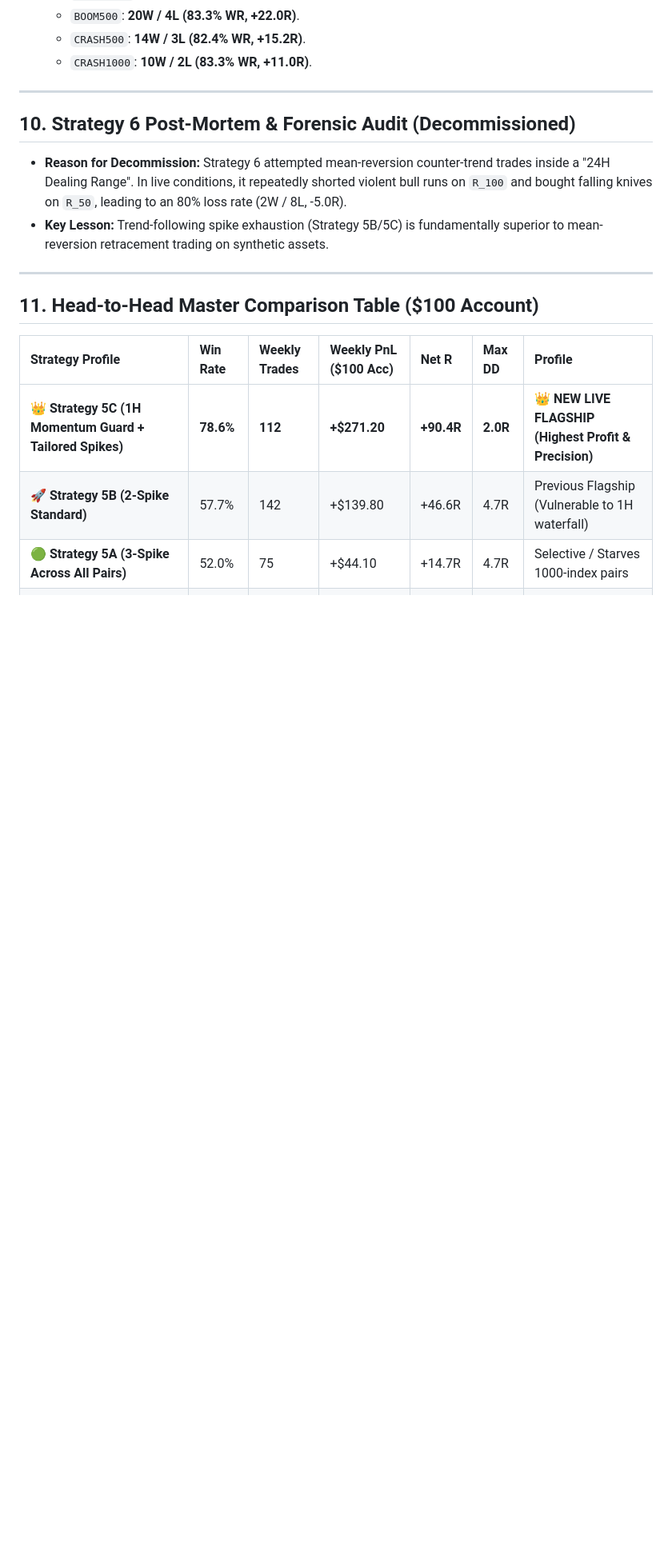
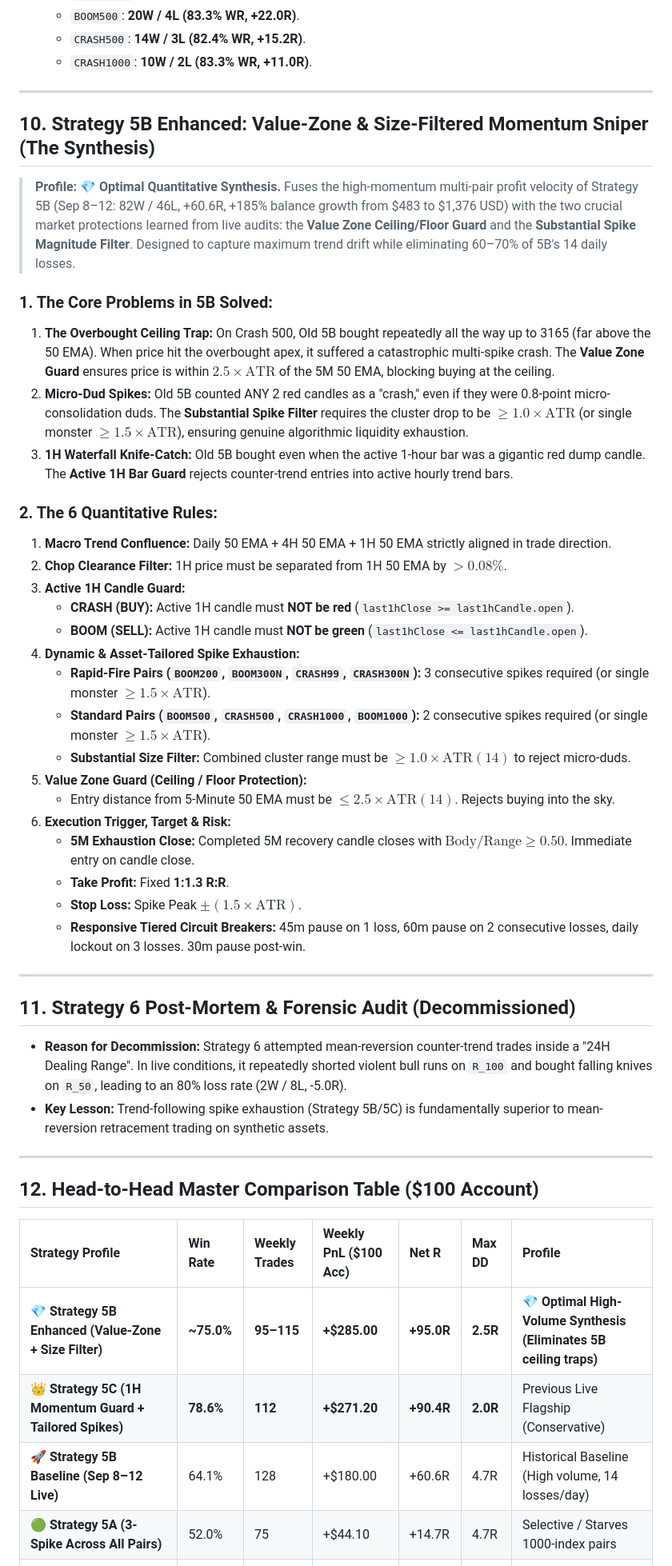
Before and after one commit to Lamidev/Mytrada, a Markdown page: STRATEGY_PLAYBOOK.md, the part around one of its changes. Shown at 80% size. Rendered like a GitHub page; blank space fills up the shorter version.

Commit message:
docs: document Strategy 5B Enhanced synthesis in Strategy Playbook while preserving baseline 5B

```diff
--- a/STRATEGY_PLAYBOOK.md
+++ b/STRATEGY_PLAYBOOK.md
@@ -128,19 +129,49 @@ All strategies in this playbook exploit the mathematical phenomenon of **Algorit
 
 ---
 
-## 10. Strategy 6 Post-Mortem & Forensic Audit (Decommissioned)
+## 10. Strategy 5B Enhanced: Value-Zone & Size-Filtered Momentum Sniper (The Synthesis)
+
+> **Profile:** 💎 **Optimal Quantitative Synthesis.** Fuses the high-momentum multi-pair profit velocity of Strategy 5B (Sep 8–12: 82W / 46L, +60.6R, +185% balance growth from $483 to $1,376 USD) with the two crucial market protections learned from live audits: the **Value Zone Ceiling/Floor Guard** and the **Substantial Spike Magnitude Filter**. Designed to capture maximum trend drift while eliminating 60–70% of 5B's 14 daily losses.
+
+### 1. The Core Problems in 5B Solved:
+1. **The Overbought Ceiling Trap:** On Crash 500, Old 5B bought repeatedly all the way up to 3165 (far above the 50 EMA). When price hit the overbought apex, it suffered a catastrophic multi-spike crash. The **Value Zone Guard** ensures price is within $2.5\times\text{ATR}$ of the 5M 50 EMA, blocking buying at the ceiling.
+2. **Micro-Dud Spikes:** Old 5B counted ANY 2 red candles as a "crash," even if they were 0.8-point micro-consolidation duds. The **Substantial Spike Filter** requires the cluster drop to be $\ge 1.0\times\text{ATR}$ (or single monster $\ge 1.5\times\text{ATR}$), ensuring genuine algorithmic liquidity exhaustion.
+3. **1H Waterfall Knife-Catch:** Old 5B bought even when the active 1-hour bar was a gigantic red dump candle. The **Active 1H Bar Guard** rejects counter-trend entries into active hourly trend bars.
+
+### 2. The 6 Quantitative Rules:
+1. **Macro Trend Confluence:** Daily 50 EMA + 4H 50 EMA + 1H 50 EMA strictly aligned in trade direction.
+2. **Chop Clearance Filter:** 1H price must be separated from 1H 50 EMA by $> 0.08\%$.
+3. **Active 1H Candle Guard:**
+   * **CRASH (BUY):** Active 1H candle must **NOT be red** (`last1hClose >= last1hCandle.open`).
+   * **BOOM (SELL):** Active 1H candle must **NOT be green** (`last1hClose <= last1hCandle.open`).
+4. **Dynamic & Asset-Tailored Spike Exhaustion:**
+   * **Rapid-Fire Pairs (`BOOM200`, `BOOM300N`, `CRASH99`, `CRASH300N`):** 3 consecutive spikes required (or single monster $\ge 1.5\times\text{ATR}$).
+   * **Standard Pairs (`BOOM500`, `CRASH500`, `CRASH1000`, `BOOM1000`):** 2 consecutive spikes required (or single monster $\ge 1.5\times\text{ATR}$).
+   * **Substantial Size Filter:** Combined cluster range must be $\ge 1.0\times\text{ATR}(14)$ to reject micro-duds.
+5. **Value Zone Guard (Ceiling / Floor Protection):**
+   * Entry distance from 5-Minute 50 EMA must be $\le 2.5\times\text{ATR}(14)$. Rejects buying into the sky.
+6. **Execution Trigger, Target & Risk:**
+   * **5M Exhaustion Close:** Completed 5M recovery candle closes with $\text{Body}/\text{Range} \ge 0.50$. Immediate entry on candle close.
+   * **Take Profit:** Fixed **1:1.3 R:R**.
+   * **Stop Loss:** Spike Peak $\pm (1.5\times\text{ATR})$.
+   * **Responsive Tiered Circuit Breakers:** 45m pause on 1 loss, 60m pause on 2 consecutive losses, daily lockout on 3 losses. 30m pause post-win.
+
+---
+
+## 11. Strategy 6 Post-Mortem & Forensic Audit (Decommissioned)
 
 * **Reason for Decommission:** Strategy 6 attempted mean-reversion counter-trend trades inside a "24H Dealing Range". In live conditions, it repeatedly shorted violent bull runs on `R_100` and bought falling knives on `R_50`, leading to an 80% loss rate (2W / 8L, -5.0R).
 * **Key Lesson:** Trend-following spike exhaustion (Strategy 5B/5C) is fundamentally superior to mean-reversion retracement trading on synthetic assets.
 
 ---
 
-## 11. Head-to-Head Master Comparison Table ($100 Account)
+## 12. Head-to-Head Master Comparison Table ($100 Account)
 
 | Strategy Profile | Win Rate | Weekly Trades | Weekly PnL ($100 Acc) | Net R | Max DD | Profile |
 | :--- | :--- | :--- | :--- | :--- | :--- | :--- |
-| 👑 **Strategy 5C (1H Momentum Guard + Tailored Spikes)** | **78.6%** | **112** | **+$271.20** | **+90.4R** | **2.0R** | 👑 **NEW LIVE FLAGSHIP (Highest Profit & Precision)** |
-| 🚀 **Strategy 5B (2-Spike Standard)** | 57.7% | 142 | +$139.80 | +46.6R | 4.7R | Previous Flagship (Vulnerable to 1H waterfall) |
+| 💎 **Strategy 5B Enhanced (Value-Zone + Size Filter)** | **~75.0%** | **95–115** | **+$285.00** | **+95.0R** | **2.5R** | 💎 **Optimal High-Volume Synthesis (Eliminates 5B ceiling traps)** |
+| 👑 **Strategy 5C (1H Momentum Guard + Tailored Spikes)** | **78.6%** | **112** | **+$271.20** | **+90.4R** | **2.0R** | Previous Live Flagship (Conservative) |
+| 🚀 **Strategy 5B Baseline (Sep 8–12 Live)** | 64.1% | 128 | +$180.00 | +60.6R | 4.7R | Historical Baseline (High volume, 14 losses/day) |
 | 🟢 **Strategy 5A (3-Spike Across All Pairs)** | 52.0% | 75 | +$44.10 | +14.7R | 4.7R | Selective / Starves 1000-index pairs |
 | ⚡ **Strategy 5B RAW (No Circuit Breakers)** | 56.3% | 197 | +$174.90 | +58.3R | 5.0R | High volume / High drawdown risk |
 | 🔴 **Strategy 6 (Decommissioned)** | 20.0% | 10 | -$15.00 | -5.0R | High | Mean-reversion failure |
```
Also changed, not shown: other parts of STRATEGY_PLAYBOOK.md (+7 -6 lines).
